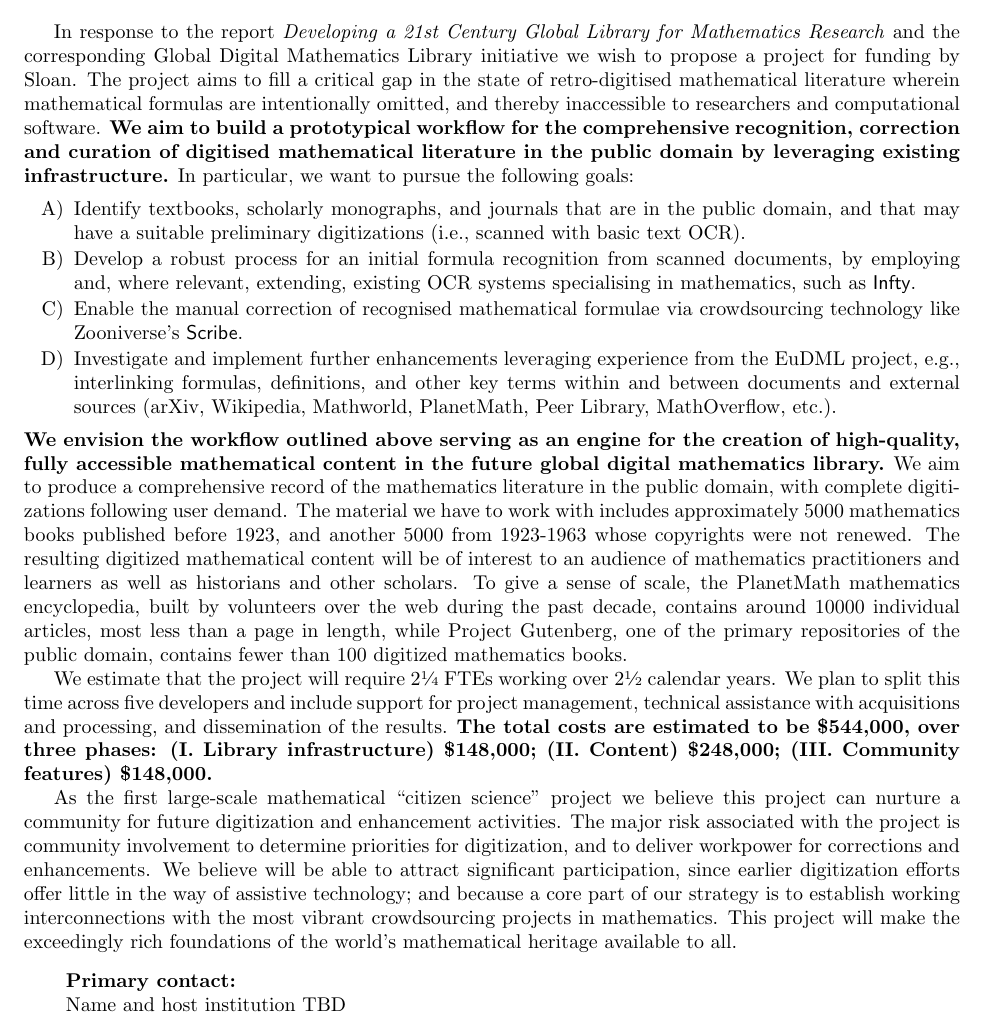
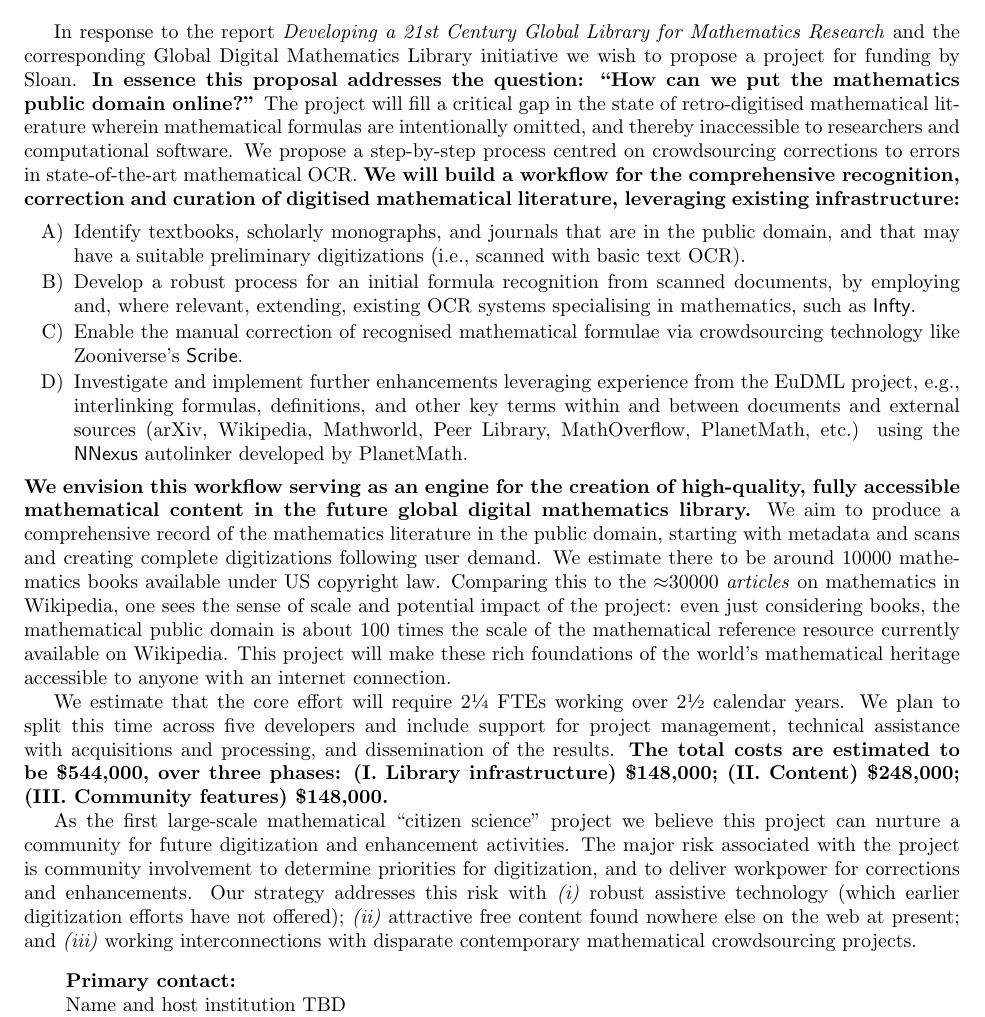
Before and after one commit to holtzermann17/pdbooks, a LaTeX document (sloan-draft.tex): part of the page, cut so that both start at the same text. Compiled offline with pdfLaTeX.

Commit message:
revise text following Jim's critique

```diff
--- a/sloan-draft.tex
+++ b/sloan-draft.tex
@@ -23,14 +23,16 @@
 In response to the report \emph{Developing a 21st Century Global
   Library for Mathematics Research} and the corresponding Global
 Digital Mathematics Library initiative we wish to propose a project
-for funding by Sloan.  The project aims to fill a critical gap in the
-state of retro-digitised mathematical literature wherein mathematical
-formulas are intentionally omitted, and thereby inaccessible to
-researchers and computational software.  \textbf{We aim to build a
-  prototypical workflow for the comprehensive recognition, correction
-  and curation of digitised mathematical literature in the public
-  domain by leveraging existing infrastructure.} In particular, we
-want to pursue the following goals:
+for funding by Sloan.  \textbf{In essence this proposal addresses the
+  question: ``How can we put the mathematics public domain online?''}
+The project will fill a critical gap in the state of retro-digitised
+mathematical literature wherein mathematical formulas are
+intentionally omitted, and thereby inaccessible to researchers and
+computational software.  We propose a step-by-step process centred on
+crowdsourcing corrections to errors in state-of-the-art mathematical
+OCR.  \textbf{We will build a workflow for the comprehensive
+  recognition, correction and curation of digitised mathematical
+  literature, leveraging existing infrastructure:}
 \begin{enumerate}
 \item Identify textbooks, scholarly monographs, and journals that are
   in the public domain, and that may have a suitable preliminary
@@ -44,45 +46,44 @@ technology like Zooniverse's {\sf Scribe}.
 \item Investigate and implement further enhancements leveraging
   experience from the EuDML project, e.g., interlinking formulas,
   definitions, and other key terms within and between documents and
-  external sources (arXiv, Wikipedia, Mathworld, PlanetMath, Peer
-  Library, MathOverflow, etc.).
+  external sources (arXiv, Wikipedia, Mathworld, Peer Library,
+  MathOverflow, PlanetMath, etc.) using the {\sf NNexus} autolinker
+  developed by PlanetMath.
 \end{enumerate}
-\textbf{We envision the workflow outlined above serving as an engine
-  for the creation of high-quality, fully accessible mathematical
-  content in the future global digital mathematics library.}  We aim
-to produce a comprehensive record of the mathematics literature in the
-public domain, with complete digitizations following user demand.  The
-material we have to work with includes approximately 5000 mathematics
-books published before 1923, and another 5000 from 1923-1963 whose
-copyrights were not renewed.  The resulting digitized mathematical
-content will be of interest to an audience of mathematics
-practitioners and learners as well as historians and other scholars.
-To give a sense of scale, the PlanetMath mathematics encyclopedia,
-built by volunteers over the web during the past decade, contains
-around 10000 individual articles, most less than a page in length,
-while Project Gutenberg, one of the primary repositories of the public
-domain, contains fewer than 100 digitized mathematics books.
+\textbf{We envision this workflow serving as an engine for the
+  creation of high-quality, fully accessible mathematical content in
+  the future global digital mathematics library.}  We aim to produce a
+comprehensive record of the mathematics literature in the public
+domain, starting with metadata and scans and creating complete
+digitizations following user demand.  We estimate there to be around
+$10000$ mathematics books available under US copyright law.  Comparing
+this to the $\approx$30000 \emph{articles} on mathematics in
+Wikipedia, one sees the sense of scale and potential impact of the
+project: even just considering books, the mathematical public domain
+is about 100 times the scale of the mathematical reference resource
+currently available on Wikipedia.  This project will make these rich
+foundations of the world's mathematical heritage accessible to anyone
+with an internet connection.
 
-We estimate that the project will require 2\sfrac{1}{4} FTEs working
-over 2\sfrac{1}{2} calendar years.  We plan to split this time across
-five developers and include support for project management, technical
-assistance with acquisitions and processing, and dissemination of the
-results.  \textbf{The total costs are estimated to be \$544,000, over
-  three phases: (I.~Library infrastructure) \$148,000; (II.~Content)
-  \$248,000; (III.~Community features) \$148,000.}
+We estimate that the core effort will require 2\sfrac{1}{4} FTEs
+working over 2\sfrac{1}{2} calendar years.  We plan to split this time
+across five developers and include support for project management,
+technical assistance with acquisitions and processing, and
+dissemination of the results.  \textbf{The total costs are estimated
+  to be \$544,000, over three phases: (I.~Library infrastructure)
+  \$148,000; (II.~Content) \$248,000; (III.~Community features)
+  \$148,000.}
 
 As the first large-scale mathematical ``citizen science'' project we
 believe this project can nurture a community for future digitization
 and enhancement activities.  The major risk associated with the
 project is community involvement to determine priorities for
 digitization, and to deliver workpower for corrections and
-enhancements.  We believe will be able to attract significant
-participation, since earlier digitization efforts offer little in the
-way of assistive technology; and because a core part of our strategy
-is to establish working interconnections with the most vibrant
-crowdsourcing projects in mathematics.  This project will make the
-exceedingly rich foundations of the world's mathematical heritage
-available to all.
+enhancements.  Our strategy addresses this risk with \emph{(i)} robust
+assistive technology (which earlier digitization efforts have not
+offered); \emph{(ii)} attractive free content found nowhere else on
+the web at present; and \emph{(iii)} working interconnections with
+disparate contemporary mathematical crowdsourcing projects.
 
 
 \bigskip
```
